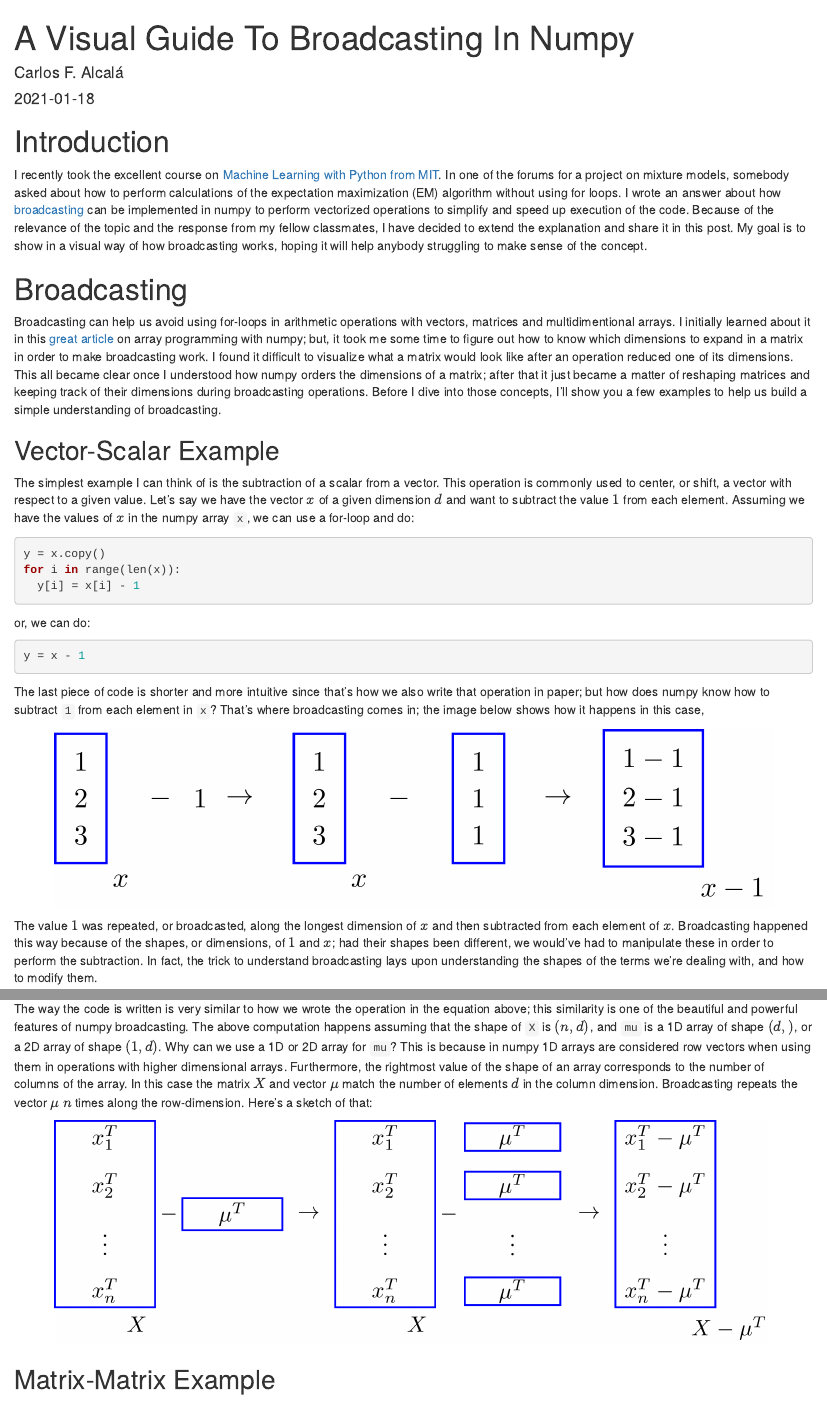
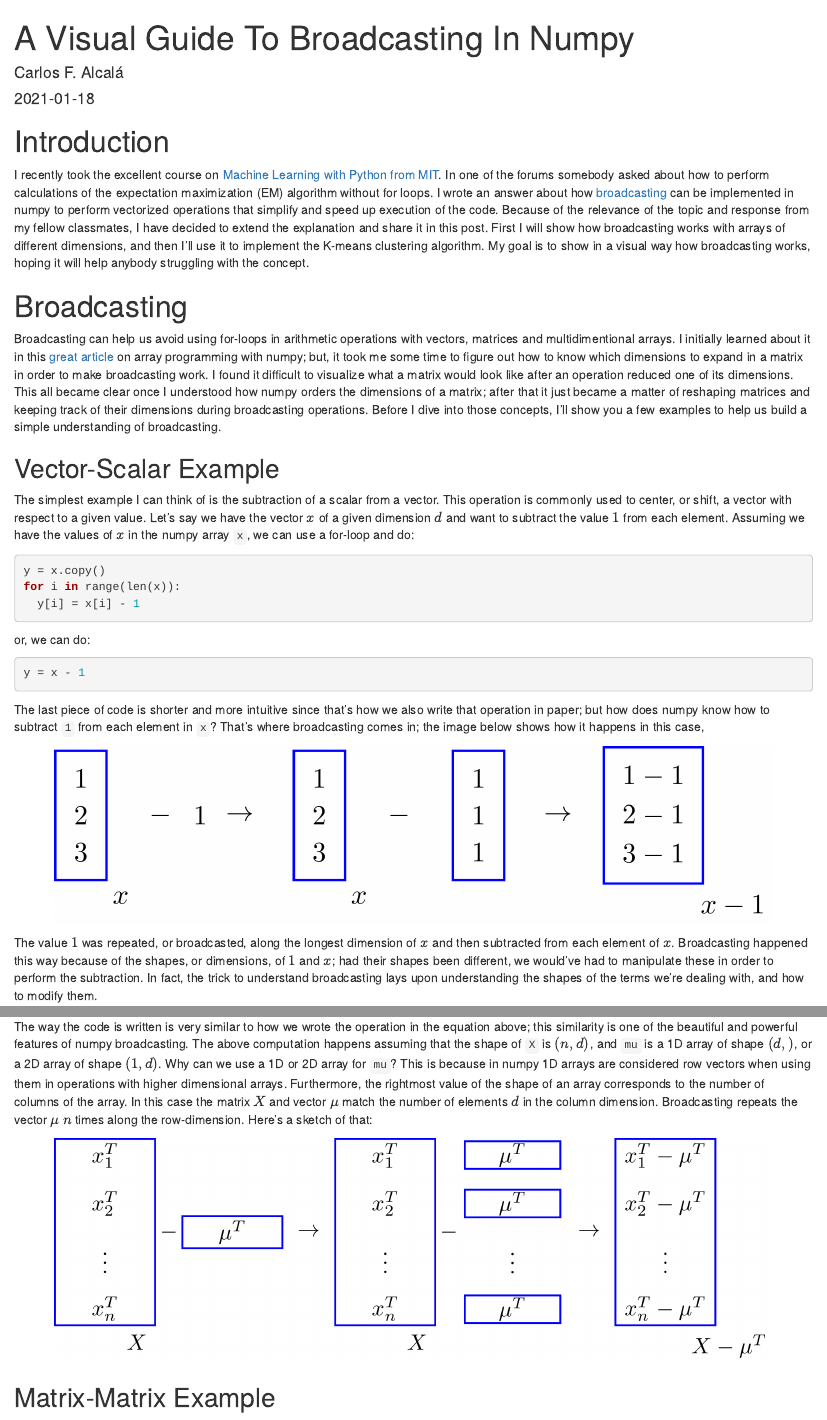
Before and after one commit to alcala21/blog, an R Markdown document (content/post/2021-01-18-broadcasting/index.Rmd): the page in a window 1100 px wide, from its top, and a second part further down, joined at a grey line. Rendered offline with R 4.5, knitr and Pandoc, with nearby package versions; drawn as R Markdown's standard HTML page in place of the format the file asks for; some code elsewhere in the file could not run offline.

Commit message:
Improved introduction of the Broadcasting post.

```diff
--- a/content/post/2021-01-18-broadcasting/index.Rmd
+++ b/content/post/2021-01-18-broadcasting/index.Rmd
@@ -6,7 +6,9 @@ slug: broadcasting
 categories: []
 tags: [python, numpy, broadcasting]
 mathjax: yes
-toc: no
+output:
+  blogdown::html_page:
+    toc: true
 highlight: kate
 
 ---
@@ -31,7 +33,7 @@ exec(open('create_png_files.py').read())
 
 # Introduction
 
-I recently took the excellent course on [Machine Learning with Python from MIT](https://www.edx.org/course/machine-learning-with-python-from-linear-models-to). In one of the forums for a project on mixture models, somebody asked about how to perform calculations of the expectation maximization (EM) algorithm without using for loops. I wrote an answer about how [broadcasting](https://numpy.org/doc/stable/user/basics.broadcasting.html) can be implemented in numpy to perform vectorized operations to simplify and speed up execution of the code. Because of the relevance of the topic and the response from my fellow classmates, I have decided to extend the explanation and share it in this post. My goal is to show in a visual way of how broadcasting works, hoping it will help anybody struggling to make sense of the concept.
+I recently took the excellent course on [Machine Learning with Python from MIT](https://www.edx.org/course/machine-learning-with-python-from-linear-models-to). In one of the forums somebody asked about how to perform calculations of the expectation maximization (EM) algorithm without for loops. I wrote an answer about how [broadcasting](https://numpy.org/doc/stable/user/basics.broadcasting.html) can be implemented in numpy to perform vectorized operations that simplify and speed up execution of the code. Because of the relevance of the topic and response from my fellow classmates, I have decided to extend the explanation and share it in this post. First I will show how broadcasting works with arrays of different dimensions, and then I'll use it to implement the K-means clustering algorithm. My goal is to show in a visual way how broadcasting works, hoping it will help anybody struggling with the concept.
 
 # Broadcasting
 
```
Also changed, not shown: content/post/2021-01-18-broadcasting/index.html.
